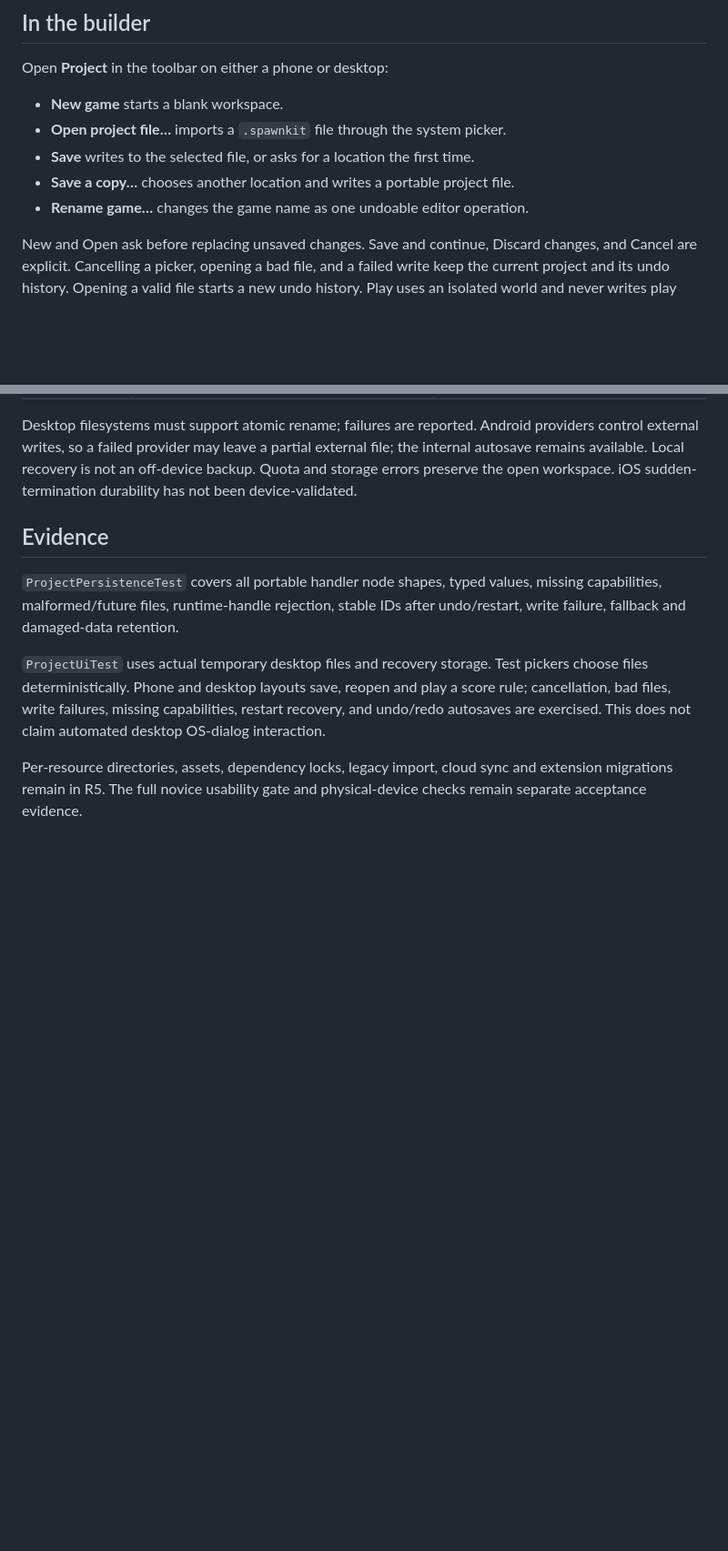
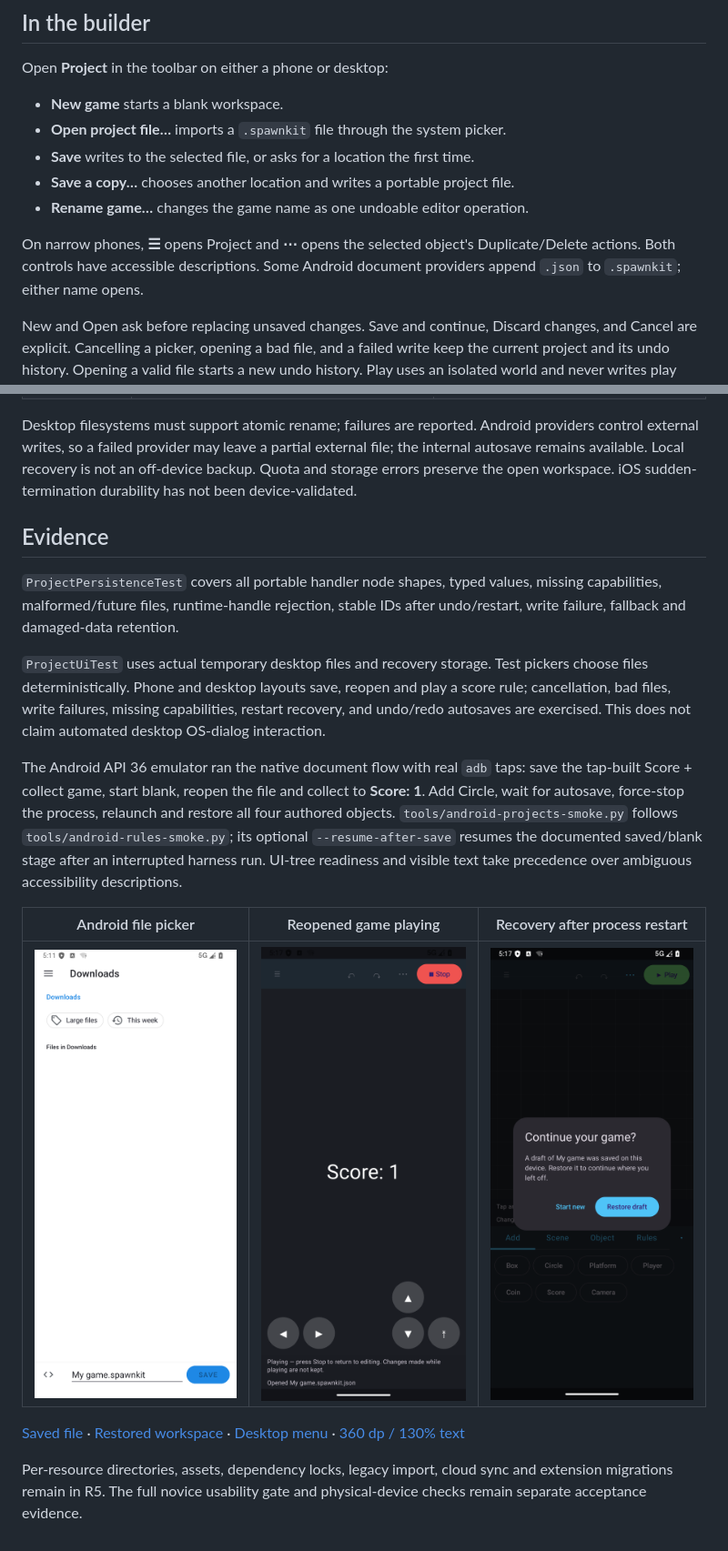
Before and after one commit to aioanei/spawnkit, a Markdown page: docs/project-persistence.md, 2 parts joined by grey strips. Shown at 91% size. Drawn GitHub-style; pictures changed too: docs/media/android-project-picker.png (added), docs/media/android-project-recovery.png (added), docs/media/android-project-reopened-play.png (added); blank space fills up the shorter version.

Commit message:
test(editor): verify native project files and restart recovery on Android

```diff
--- a/docs/project-persistence.md
+++ b/docs/project-persistence.md
@@ -13,6 +13,9 @@ Open **Project** in the toolbar on either a phone or desktop:
 - **Save** writes to the selected file, or asks for a location the first time.
 - **Save a copy…** chooses another location and writes a portable project file.
 - **Rename game…** changes the game name as one undoable editor operation.
+
+On narrow phones, **☰** opens Project and **⋯** opens the selected object's Duplicate/Delete actions. Both controls
+have accessible descriptions. Some Android document providers append `.json` to `.spawnkit`; either name opens.
 
 New and Open ask before replacing unsaved changes. Save and continue, Discard changes, and Cancel are explicit.
 Cancelling a picker, opening a bad file, and a failed write keep the current project and its undo history. Opening a
@@ -95,5 +98,18 @@ Phone and desktop layouts save, reopen and play a score rule; cancellation, bad
 capabilities, restart recovery, and undo/redo autosaves are exercised. This does not claim automated desktop OS-dialog
 interaction.
 
+The Android API 36 emulator ran the native document flow with real `adb` taps: save the tap-built Score + collect
+game, start blank, reopen the file and collect to **Score: 1**. Add Circle, wait for autosave, force-stop the process,
+relaunch and restore all four authored objects. `tools/android-projects-smoke.py` follows
+`tools/android-rules-smoke.py`; its optional `--resume-after-save` resumes the documented saved/blank stage after an
+interrupted harness run. UI-tree readiness and visible text take precedence over ambiguous accessibility descriptions.
+
+| Android file picker | Reopened game playing | Recovery after process restart |
+|---|---|---|
+| ![Picker](media/android-project-picker.png) | ![Score after reopen](media/android-project-reopened-play.png) | ![Recovery](media/android-project-recovery.png) |
+
+[Saved file](media/android-project-saved.png) · [Restored workspace](media/android-project-restored.png) ·
+[Desktop menu](media/project-menu-desktop.png) · [360 dp / 130% text](media/project-toolbar-compact.png)
+
 Per-resource directories, assets, dependency locks, legacy import, cloud sync and extension migrations remain in R5.
 The full novice usability gate and physical-device checks remain separate acceptance evidence.
```
Also changed, not shown: PROGRESS.md (+7 -2 lines), docs/builder.md (+1 -0 lines), docs/media/android-project-restored.png (added), docs/media/android-project-saved.png (added), 1 other file.
